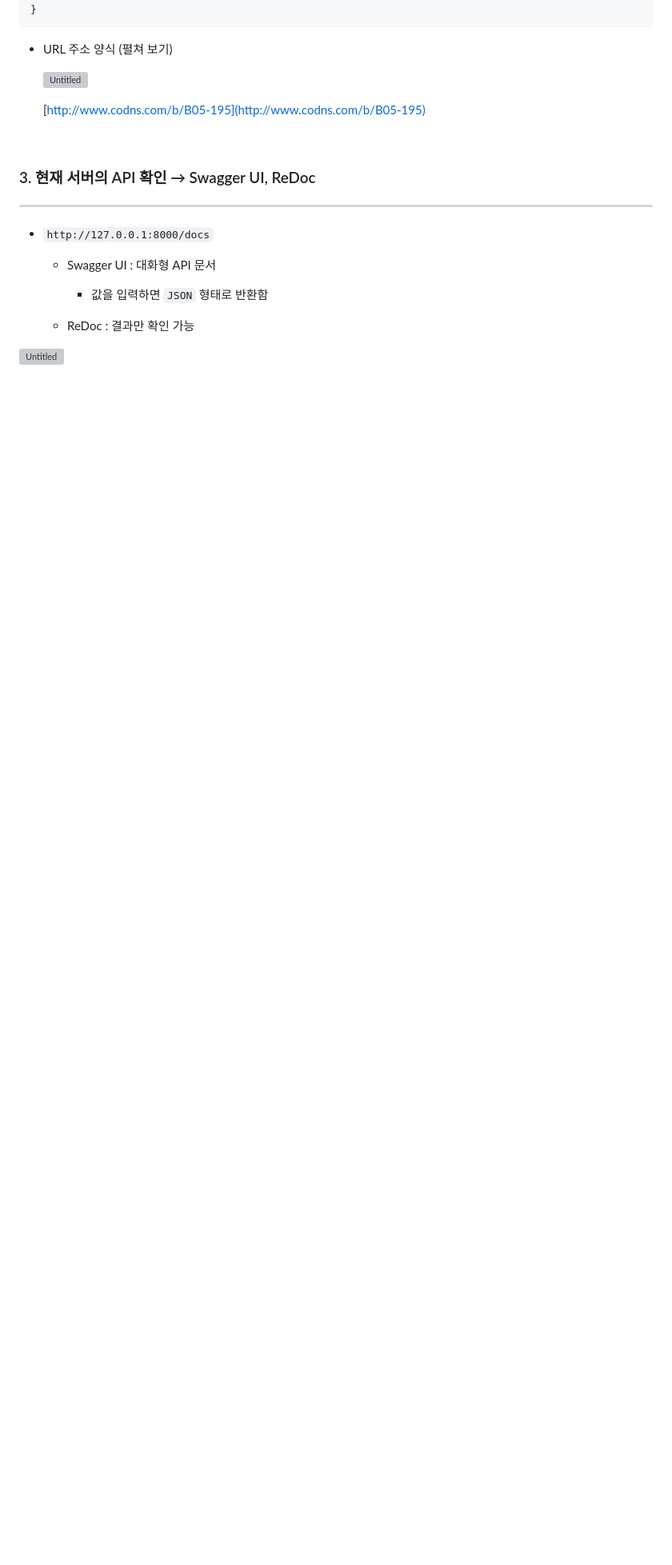
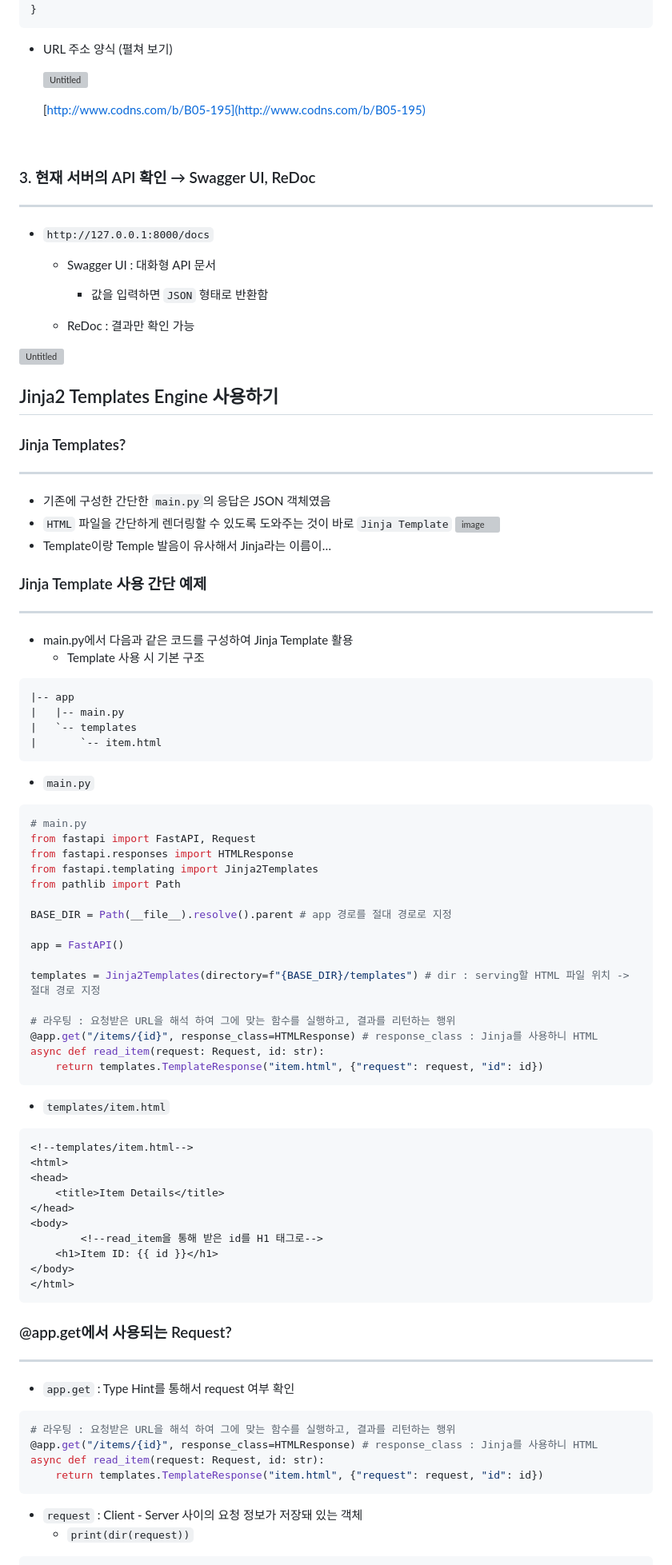
Before and after one commit to woodywarhol9/async-python, a Markdown page: 5-실전프로젝트-도서정보수집기-구성/README.md, the part around one of its changes. Shown at 80% size. GitHub-like rendering; blank space fills up the shorter version; grey boxes are pictures that could not be loaded.

Commit message:
[Add] : Jinja2 사용법 업로드

````diff
--- a/5-실전프로젝트-도서정보수집기-구성/README.md
+++ b/5-실전프로젝트-도서정보수집기-구성/README.md
@@ -325,4 +331,84 @@ uvicorn 경로.main:app --reload
 
 	- ReDoc : 결과만 확인 가능
 
-![Untitled](/src/93a2fe74_Untitled.png)
+![Untitled](./src/93a2fe74_Untitled.png)
+
+</br>
+
+## Jinja2 Templates Engine 사용하기
+
+### Jinja Templates?
+
+---
+
+- 기존에 구성한 간단한 `main.py`의 응답은 JSON 객체였음
+- `HTML` 파일을 간단하게 렌더링할 수 있도록 도와주는 것이 바로 `Jinja Template`
+![image](https://github.com/woodywarhol9/algorithm-practice/assets/86637320/ee29b4cf-0378-4c60-af74-3c31fb045823)
+- Template이랑 Temple 발음이 유사해서 Jinja라는 이름이…
+
+### Jinja Template 사용 간단 예제
+
+---
+
+- main.py에서 다음과 같은 코드를 구성하여 Jinja Template 활용
+    - Template 사용 시 기본 구조
+
+```bash
+|-- app
+|   |-- main.py
+|   `-- templates
+|       `-- item.html
+```
+
+- `main.py`
+
+```python
+# main.py
+from fastapi import FastAPI, Request
+from fastapi.responses import HTMLResponse
+from fastapi.templating import Jinja2Templates
+from pathlib import Path
+
+BASE_DIR = Path(__file__).resolve().parent # app 경로를 절대 경로로 지정
+
+app = FastAPI()
+
+templates = Jinja2Templates(directory=f"{BASE_DIR}/templates") # dir : serving할 HTML 파일 위치 -> 절대 경로 지정
+
+# 라우팅 : 요청받은 URL을 해석 하여 그에 맞는 함수를 실행하고, 결과를 리턴하는 행위
+@app.get("/items/{id}", response_class=HTMLResponse) # response_class : Jinja를 사용하니 HTML
+async def read_item(request: Request, id: str):
+    return templates.TemplateResponse("item.html", {"request": request, "id": id})
+```
+
+- `templates/item.html`
+
+```html
+<!--templates/item.html-->
+<html>
+<head>
+    <title>Item Details</title>
+</head>
+<body>
+		<!--read_item을 통해 받은 id를 H1 태그로-->
+    <h1>Item ID: {{ id }}</h1>
+</body>
+</html>
+```
+
+### @app.get에서 사용되는 Request?
+
+---
+
+- `app.get` : Type Hint를 통해서 request 여부 확인
+
+```python
+# 라우팅 : 요청받은 URL을 해석 하여 그에 맞는 함수를 실행하고, 결과를 리턴하는 행위
+@app.get("/items/{id}", response_class=HTMLResponse) # response_class : Jinja를 사용하니 HTML
+async def read_item(request: Request, id: str):
+    return templates.TemplateResponse("item.html", {"request": request, "id": id})
+```
+
+- `request` : Client - Server 사이의 요청 정보가 저장돼 있는 객체
+    - `print(dir(request))`
+
````
Also changed, not shown: other parts of 5-실전프로젝트-도서정보수집기-구성/README.md (+32 -13 lines).
